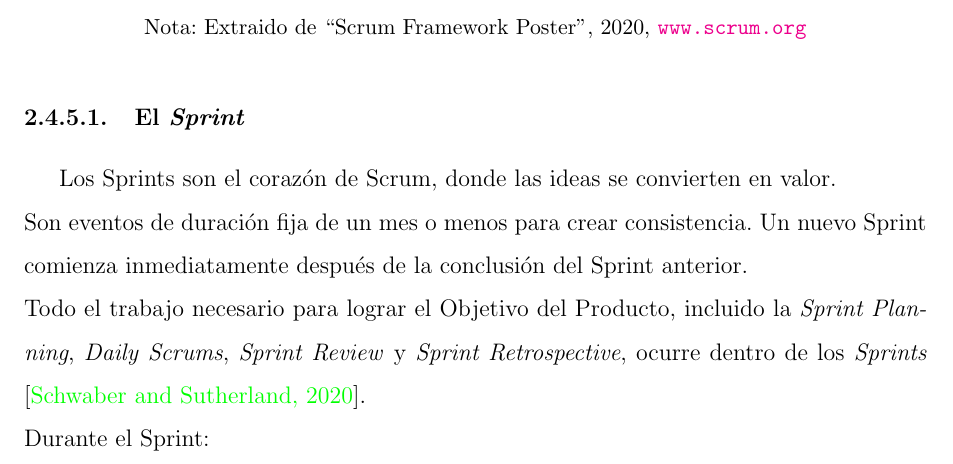
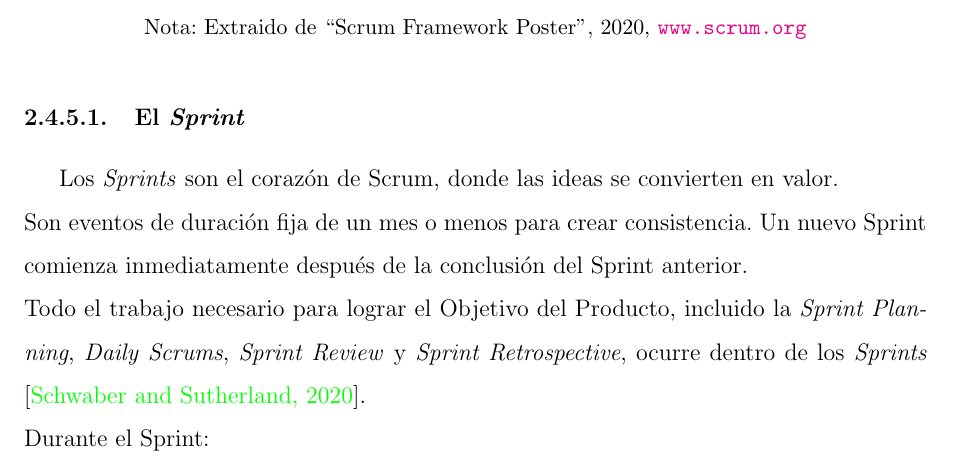
Before and after one commit to yomarhuamani/degree, a LaTeX thesis (Degree.tex, which reads ChapterII/chapterII.tex): part of page 28 of 89, cut so that both start at the same text. Compiled offline with pdfLaTeX.

Commit message:
txs auto checkin

```diff
--- a/ChapterII/chapterII.tex
+++ b/ChapterII/chapterII.tex
@@ -248,8 +248,8 @@
 			\centering \small {Nota: Extraido de ``Scrum Framework Poster", 2020, \url{www.scrum.org}}
 		\end{figure}
 		\subsubsection{El \textit{Sprint}}
-			Los Sprints son el corazón de Scrum, donde las ideas se convierten en valor.\\
-			Son eventos de duración fija de un mes o menos para crear consistencia. Un nuevo Sprint comienza inmediatamente después de la conclusión del Sprint anterior.\\
+			Los \textit{Sprints} son el corazón de Scrum, donde las ideas se convierten en valor.\\
+			Son eventos de duración fija de un mes o menos para crear consistencia. Un nuevo Sprint comienza inmediatamente después de la conclusión del Spri\textit{}nt anterior.\\
 			Todo el trabajo necesario para lograr el Objetivo del Producto, incluido la \textit{Sprint Planning}, \textit{Daily Scrums}, \textit{Sprint Review} y \textit{Sprint Retrospective}, ocurre dentro de los \textit{Sprints} \cite{chap2_scrum}.\\
 			Durante el Sprint:
 			\begin{itemize}
```
Also changed, not shown: ChapterII/chapterII.tex (22 more changed lines).
